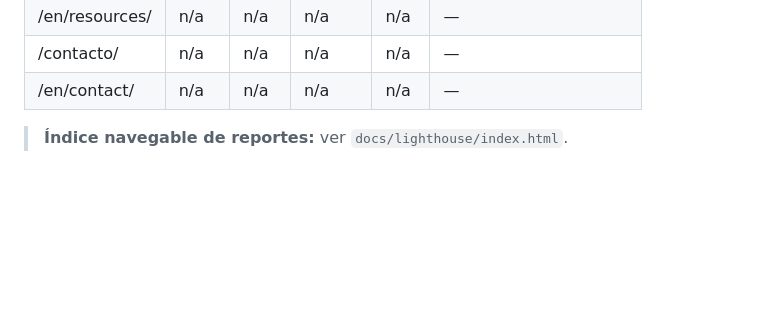
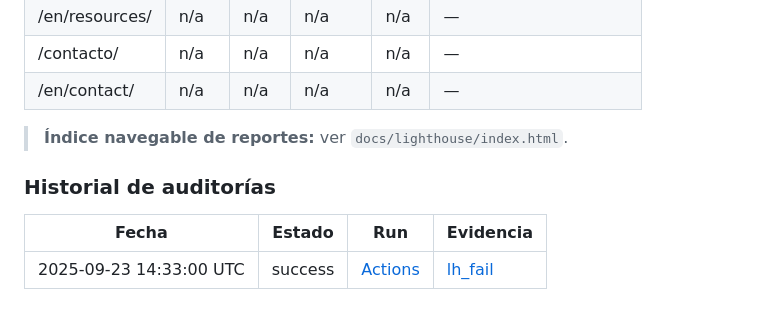
Before and after one commit to ppkapiro/pepecapiro-wp-theme, a Markdown page: docs/VALIDACION_MVP_v0_2_1.md, the part around the change. GitHub-like rendering; blank space fills up the shorter version.

Commit message:
docs: registrar historial de auditoría (run 17949492965) [skip ci]

```diff
--- a/docs/VALIDACION_MVP_v0_2_1.md
+++ b/docs/VALIDACION_MVP_v0_2_1.md
@@ -113,5 +113,10 @@ Notas:
 | /contacto/ | n/a | n/a | n/a | n/a | — |
 | /en/contact/ | n/a | n/a | n/a | n/a | — |
 
+> **Índice navegable de reportes:** ver `docs/lighthouse/index.html`.
 
-> **Índice navegable de reportes:** ver `docs/lighthouse/index.html`.
+### Historial de auditorías
+
+| Fecha | Estado | Run | Evidencia |
+|-------|--------|-----|-----------|
+| 2025-09-23 14:33:00 UTC | success | [Actions](https://github.com/ppkapiro/pepecapiro-wp-theme/actions/runs/17949492965) | [lh_fail](N/A) |
```
